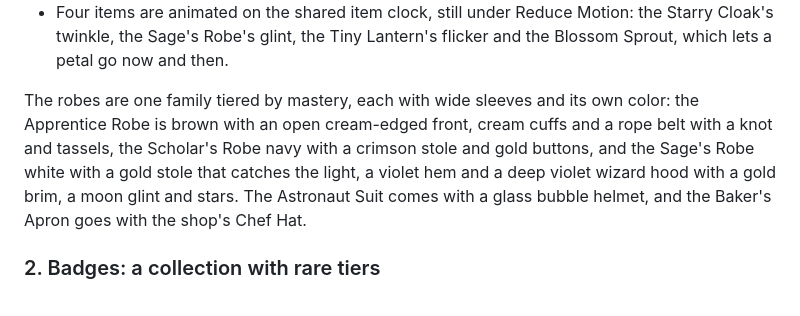
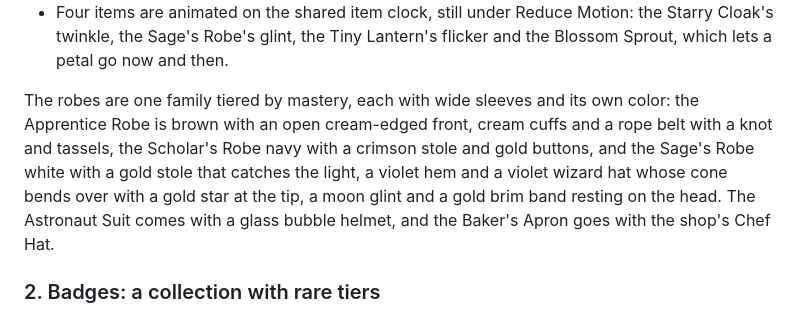
Before and after one commit to ethanwchen/tabbi, a Markdown page: docs/design/progression.md, the part around the change. GitHub-like rendering.

```diff
--- a/docs/design/progression.md
+++ b/docs/design/progression.md
@@ -65,7 +65,7 @@ Rules for the art, all held by the existing fit tests:
   The Starry Cloak is a cloak worn on the body, closed at the chest with a gold star clasp, and never streams behind.
 - Four items are animated on the shared item clock, still under Reduce Motion: the Starry Cloak's twinkle, the Sage's Robe's glint, the Tiny Lantern's flicker and the Blossom Sprout, which lets a petal go now and then.
 
-The robes are one family tiered by mastery, each with wide sleeves and its own color: the Apprentice Robe is brown with an open cream-edged front, cream cuffs and a rope belt with a knot and tassels, the Scholar's Robe navy with a crimson stole and gold buttons, and the Sage's Robe white with a gold stole that catches the light, a violet hem and a deep violet wizard hood with a gold brim, a moon glint and stars.
+The robes are one family tiered by mastery, each with wide sleeves and its own color: the Apprentice Robe is brown with an open cream-edged front, cream cuffs and a rope belt with a knot and tassels, the Scholar's Robe navy with a crimson stole and gold buttons, and the Sage's Robe white with a gold stole that catches the light, a violet hem and a violet wizard hat whose cone bends over with a gold star at the tip, a moon glint and a gold brim band resting on the head.
 The Astronaut Suit comes with a glass bubble helmet, and the Baker's Apron goes with the shop's Chef Hat.
 
 ### 2. Badges: a collection with rare tiers
```
Also changed, not shown: docs/study/pets.md (+1 -1 lines), docs/study/images/mastery-outfits.png, 6 other files.
